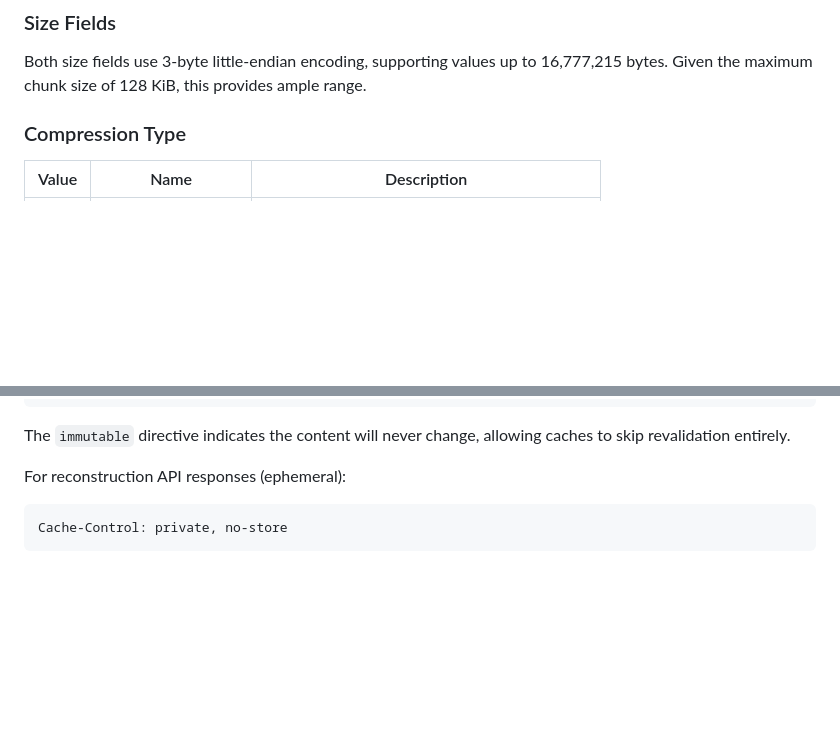
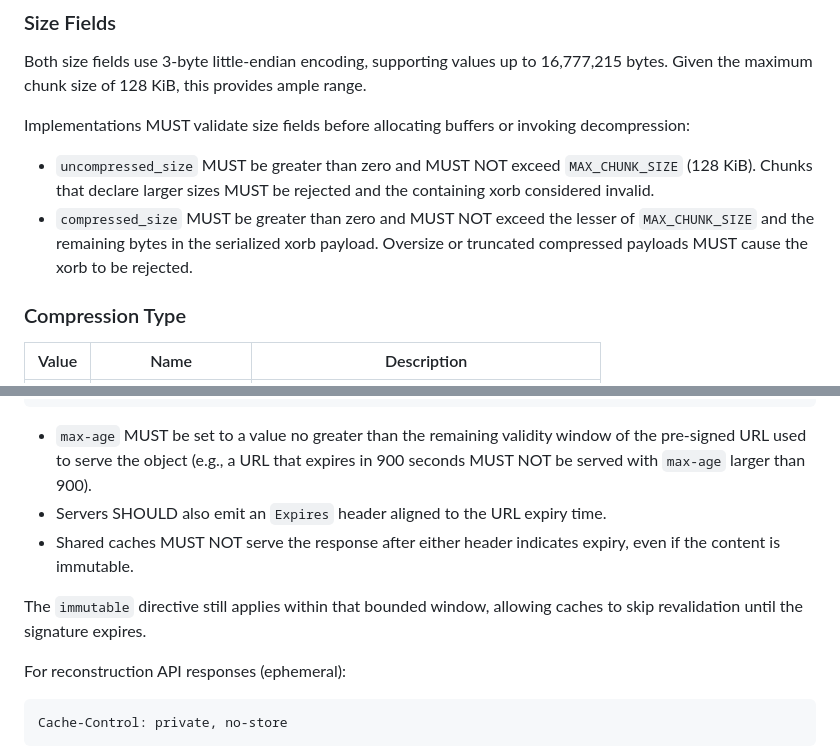
Before and after one commit to jedisct1/draft-denis-xet, a Markdown page: draft-denis-xet.md, 2 parts joined by grey strips. GitHub-like rendering; blank space fills up the shorter version.

Commit message:
Add clarification for CDNs

```diff
--- a/draft-denis-xet.md
+++ b/draft-denis-xet.md
@@ -689,6 +689,11 @@ Implementations MUST reject chunks with unknown version values.
 Both size fields use 3-byte little-endian encoding, supporting values up to 16,777,215 bytes.
 Given the maximum chunk size of 128 KiB, this provides ample range.
 
+Implementations MUST validate size fields before allocating buffers or invoking decompression:
+
+- `uncompressed_size` MUST be greater than zero and MUST NOT exceed `MAX_CHUNK_SIZE` (128 KiB). Chunks that declare larger sizes MUST be rejected and the containing xorb considered invalid.
+- `compressed_size` MUST be greater than zero and MUST NOT exceed the lesser of `MAX_CHUNK_SIZE` and the remaining bytes in the serialized xorb payload. Oversize or truncated compressed payloads MUST cause the xorb to be rejected.
+
 ### Compression Type
 
 | Value | Name               | Description                                   |
@@ -1653,7 +1658,11 @@ Cache-Control: public, max-age=31536000, immutable
 ETag: "<xorb_hash>"
 ~~~
 
-The `immutable` directive indicates the content will never change, allowing caches to skip revalidation entirely.
+- `max-age` MUST be set to a value no greater than the remaining validity window of the pre-signed URL used to serve the object (e.g., a URL that expires in 900 seconds MUST NOT be served with `max-age` larger than 900).
+- Servers SHOULD also emit an `Expires` header aligned to the URL expiry time.
+- Shared caches MUST NOT serve the response after either header indicates expiry, even if the content is immutable.
+
+The `immutable` directive still applies within that bounded window, allowing caches to skip revalidation until the signature expires.
 
 For reconstruction API responses (ephemeral):
 
```
Also changed, not shown: other parts of draft-denis-xet.md (+2 -2 lines).
